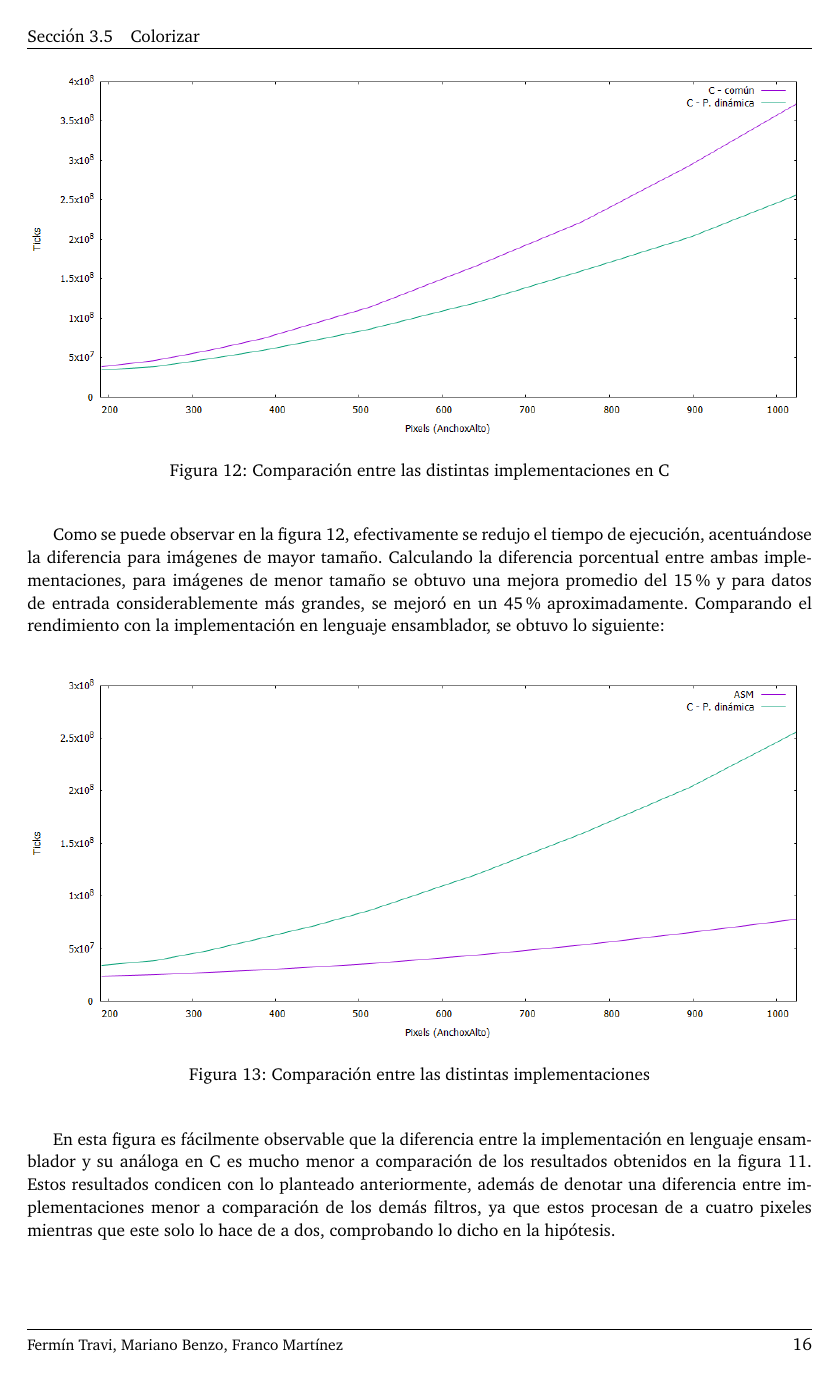
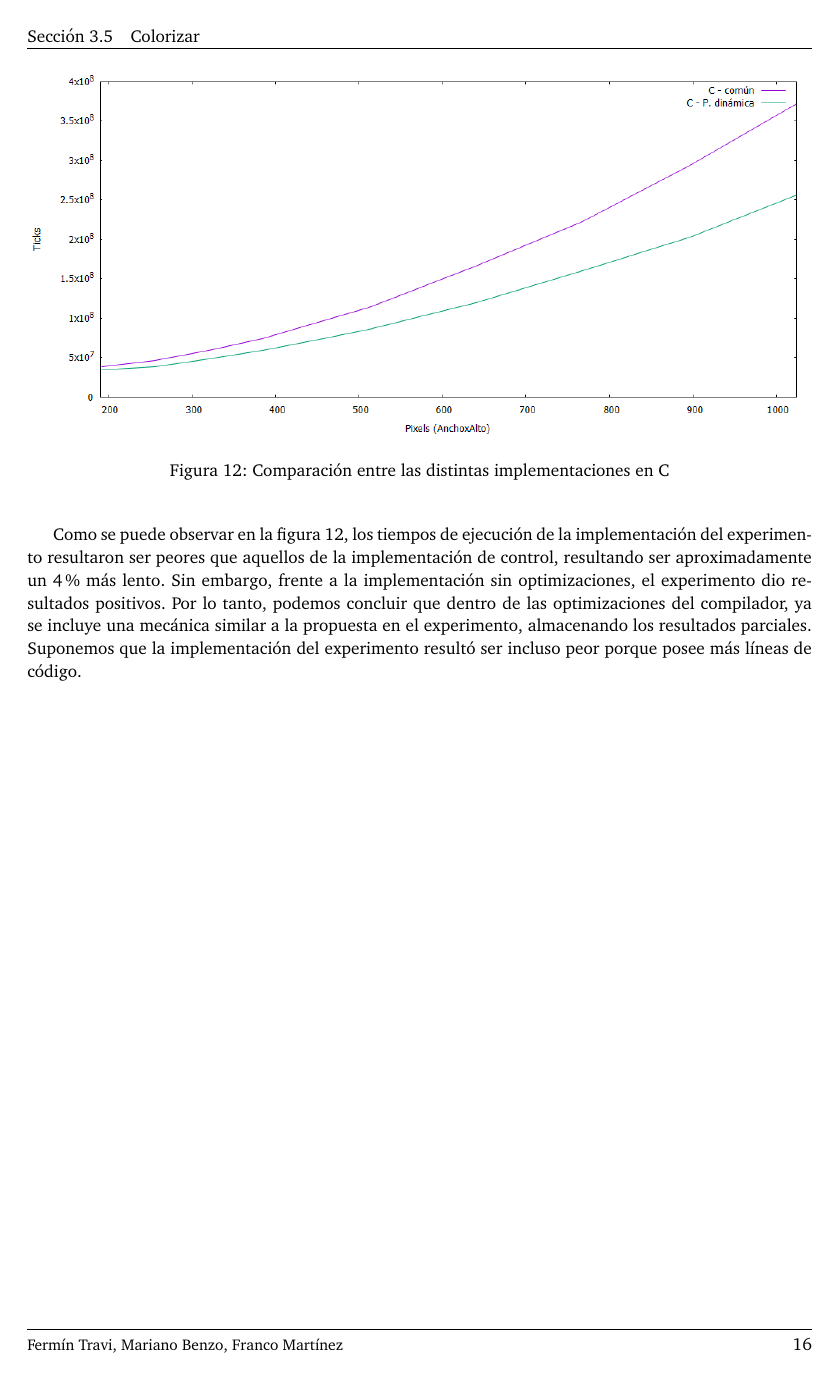
Before and after one commit to MarianoBenzo/Orga2TP2, a LaTeX paper (documentos/informe.tex): page 16 of 16. Compiled offline with pdfLaTeX.

Commit message:
Colorizar y rotar (incompletos)

```diff
--- a/documentos/informe.tex
+++ b/documentos/informe.tex
@@ -408,17 +406,6 @@ Para analizar lo dicho, se ejecutó ambas implementaciones en C de la manera des
   \end{center}
 \end{figure}
 
-Como se puede observar en la figura~\ref{colorizar_exp}, efectivamente se redujo el tiempo de ejecución, acentuándose la diferencia para imágenes de mayor tamaño. Calculando la diferencia porcentual entre ambas implementaciones, para imágenes de menor tamaño se obtuvo una mejora promedio del 15\% y para datos de entrada considerablemente más grandes, se mejoró en un 45\% aproximadamente.
-Comparando el rendimiento con la implementación en lenguaje ensamblador, se obtuvo lo siguiente:
-\\
-\begin{figure}[H]
-  \begin{center}
-	\includegraphics[scale=0.6]{imagenes/colorizarExpASM.png}
-	\caption{Comparación entre las distintas implementaciones}
-	\label{colorizar_expASM}
-  \end{center}
-\end{figure}
-
-En esta figura es fácilmente observable que la diferencia entre la implementación en lenguaje ensamblador y su análoga en C es mucho menor a comparación de los resultados obtenidos en la figura~\ref{colorizar_asmvsc}. Estos resultados condicen con lo planteado anteriormente, además de denotar una diferencia entre implementaciones menor a comparación de los demás filtros, ya que estos procesan de a cuatro pixeles mientras que este solo lo hace de a dos, comprobando lo dicho en la hipótesis.
+Como se puede observar en la figura~\ref{colorizar_exp}, los tiempos de ejecución de la implementación del experimento resultaron ser peores que aquellos de la implementación de control, resultando ser aproximadamente un 4\% más lento. Sin embargo, frente a la implementación sin optimizaciones, el experimento dio resultados positivos. Por lo tanto, podemos concluir que dentro de las optimizaciones del compilador, ya se incluye una mecánica similar a la propuesta en el experimento, almacenando los resultados parciales. Suponemos que la implementación del experimento resultó ser incluso peor porque posee más líneas de código.
 
 \end{document}
```
Also changed, not shown: documentos/informe.tex (14 more changed lines).
